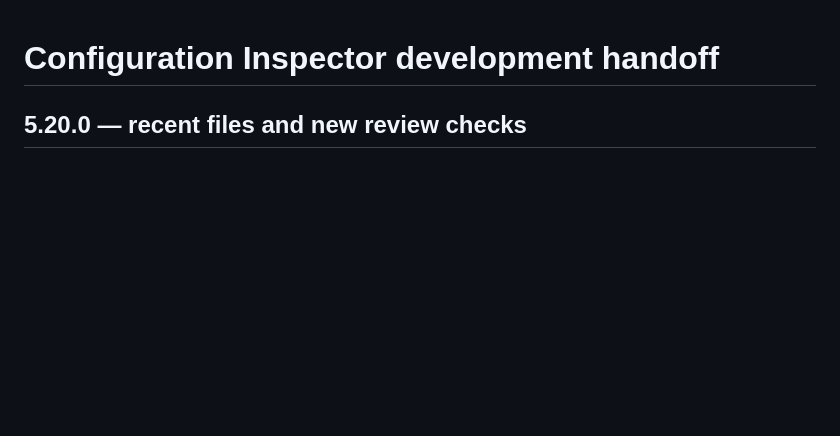
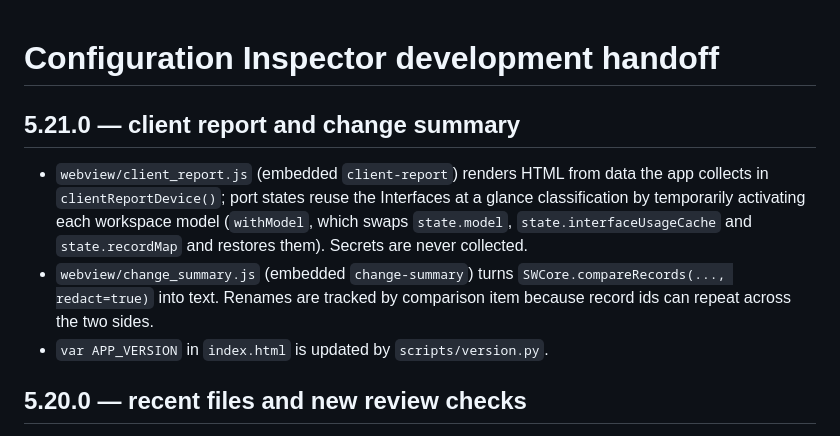
Before and after one commit to TechSavage1989/Configuration-Inspector, a Markdown page: docs/DEVELOPMENT_HANDOFF.md, the part around the change. Rendered like a GitHub page; blank space fills up the shorter version.

```diff
--- a/docs/DEVELOPMENT_HANDOFF.md
+++ b/docs/DEVELOPMENT_HANDOFF.md
@@ -1,4 +1,16 @@
 # Configuration Inspector development handoff
+
+## 5.21.0 — client report and change summary
+
+- `webview/client_report.js` (embedded `client-report`) renders HTML from data the
+  app collects in `clientReportDevice()`; port states reuse the Interfaces at a
+  glance classification by temporarily activating each workspace model
+  (`withModel`, which swaps `state.model`, `state.interfaceUsageCache` and
+  `state.recordMap` and restores them). Secrets are never collected.
+- `webview/change_summary.js` (embedded `change-summary`) turns
+  `SWCore.compareRecords(..., redact=true)` into text. Renames are tracked by
+  comparison item because record ids can repeat across the two sides.
+- `var APP_VERSION` in `index.html` is updated by `scripts/version.py`.
 
 ## 5.20.0 — recent files and new review checks
 
```
Also changed, not shown: README.md (+7 -3 lines), docs/releases/5.21.0.md (added, +13 -0 lines), docs/images/change-summary.png (added), docs/images/client-report.png (added), docs/images/compare-configurations.png, docs/images/convert-and-export.png, 13 other files.
